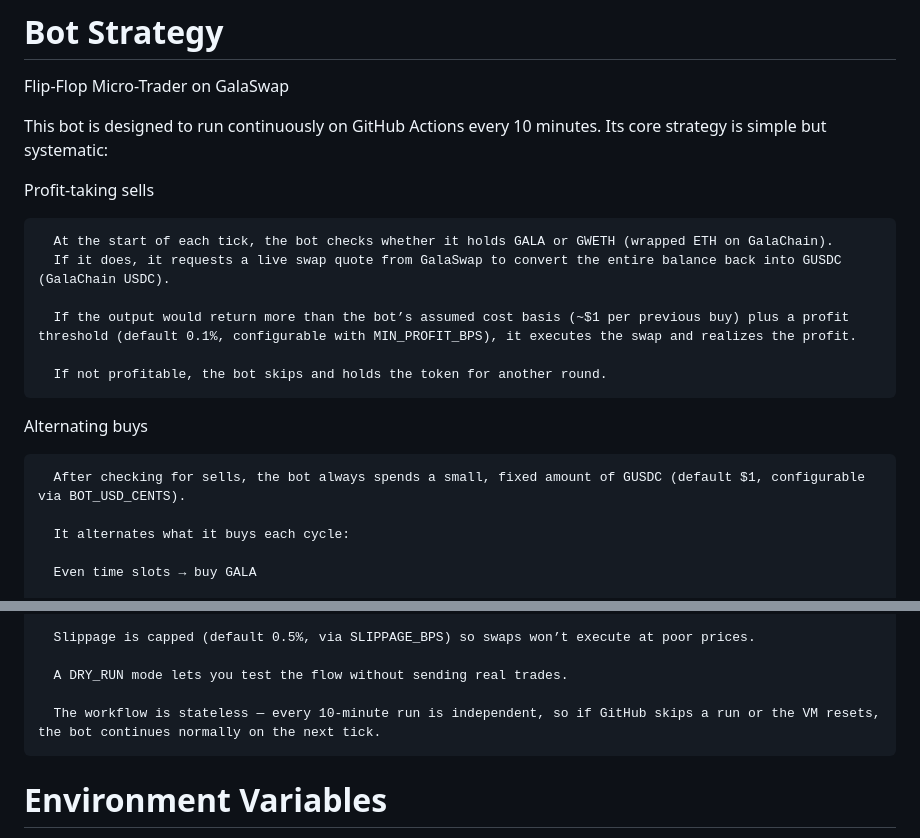
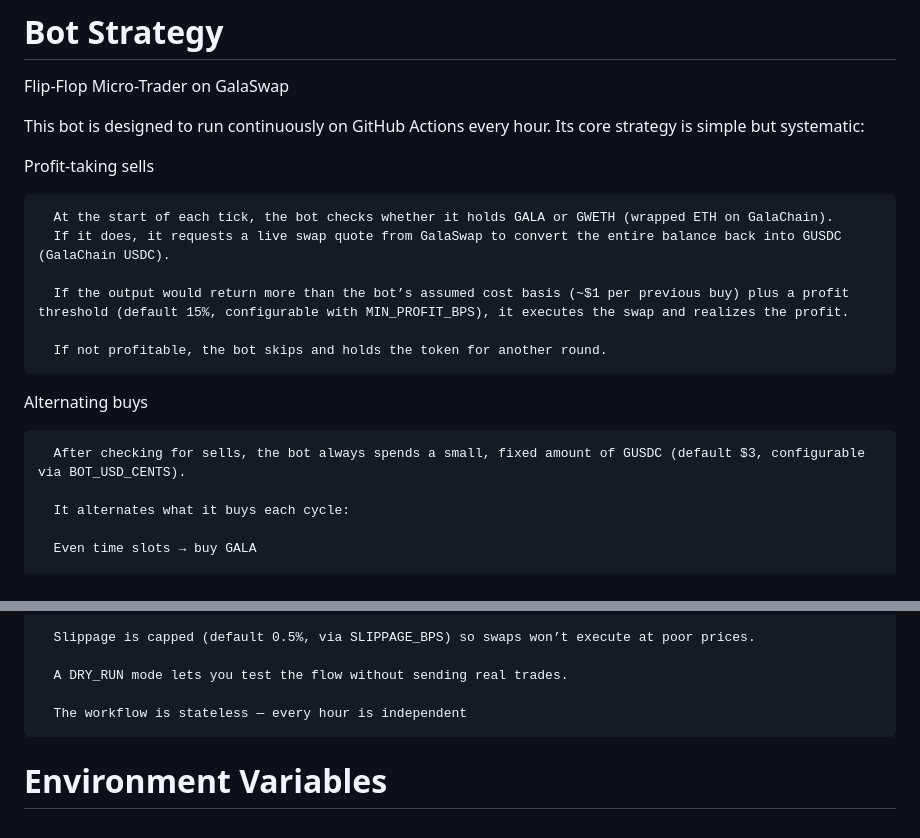
Before and after one commit to jaehooncho26/think-swapper, a Markdown page: README.md, 2 parts joined by grey strips. Rendered like a GitHub page.

```diff
--- a/README.md
+++ b/README.md
@@ -43,20 +43,20 @@ API base: https://itsgoodtothink.com/.netlify/functions/sidecar
 # Bot Strategy
 Flip-Flop Micro-Trader on GalaSwap
 
-This bot is designed to run continuously on GitHub Actions every 10 minutes. Its core strategy is simple but systematic:
+This bot is designed to run continuously on GitHub Actions every hour. Its core strategy is simple but systematic:
 
 Profit-taking sells
 
       At the start of each tick, the bot checks whether it holds GALA or GWETH (wrapped ETH on GalaChain).
       If it does, it requests a live swap quote from GalaSwap to convert the entire balance back into GUSDC            (GalaChain USDC).
 
-      If the output would return more than the bot’s assumed cost basis (~$1 per previous buy) plus a profit           threshold (default 0.1%, configurable with MIN_PROFIT_BPS), it executes the swap and realizes the profit.
+      If the output would return more than the bot’s assumed cost basis (~$1 per previous buy) plus a profit           threshold (default 15%, configurable with MIN_PROFIT_BPS), it executes the swap and realizes the profit.
 
       If not profitable, the bot skips and holds the token for another round.
 
 Alternating buys
 
-      After checking for sells, the bot always spends a small, fixed amount of GUSDC (default $1, configurable          via BOT_USD_CENTS).
+      After checking for sells, the bot always spends a small, fixed amount of GUSDC (default $3, configurable          via BOT_USD_CENTS).
 
       It alternates what it buys each cycle:
 
@@ -74,7 +74,7 @@ Risk management & safety
 
       A DRY_RUN mode lets you test the flow without sending real trades.
 
-      The workflow is stateless — every 10-minute run is independent, so if GitHub skips a run or the VM resets,       the bot continues normally on the next tick.
+      The workflow is stateless — every hour is independent
 
 # Environment Variables
 
```
